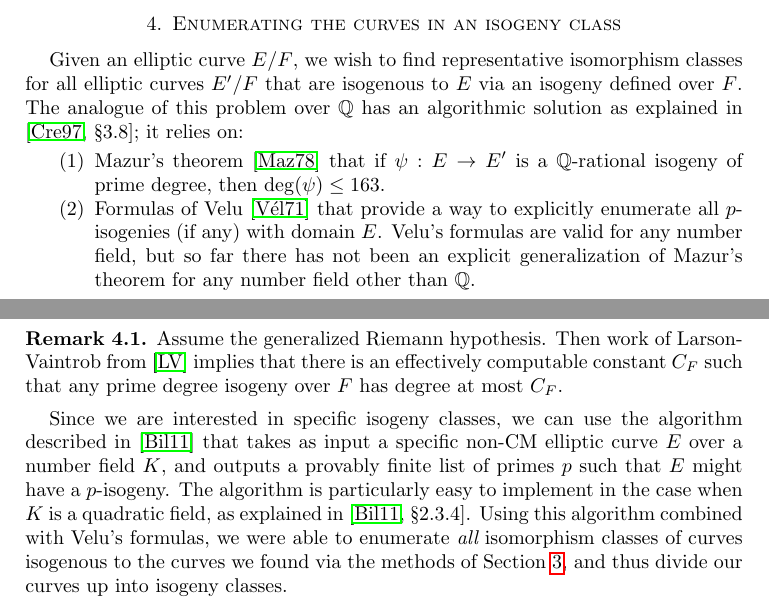
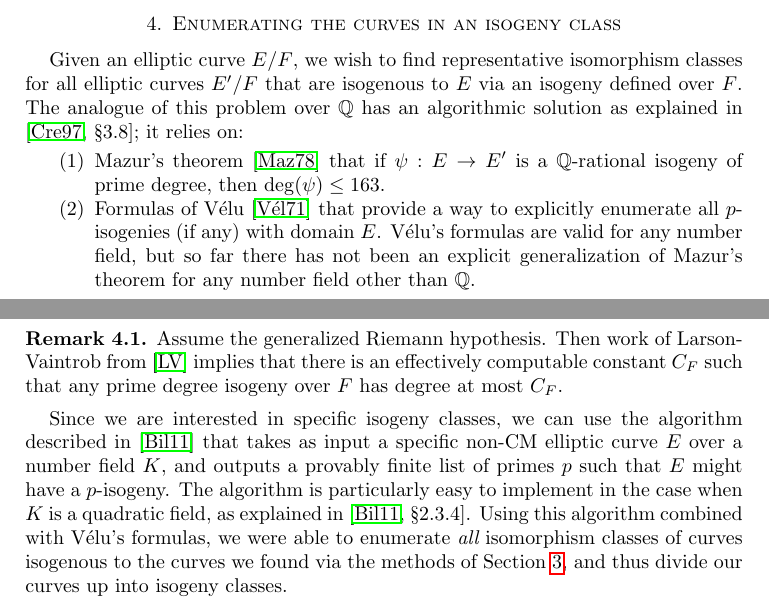
Before and after one commit to williamstein/sqrt5, a LaTeX paper (sqrt5.tex): two parts of pages 11 and 12 of 17, joined at a grey line, cut so that both start at the same text. Compiled offline with pdfLaTeX.

Commit message:
Velu changed to V\'elu.

```diff
--- a/sqrt5.tex
+++ b/sqrt5.tex
@@ -846,9 +846,9 @@ over $\Q$ has an algorithmic solution as explained in
 \item  Mazur's theorem \cite{mazur:rational}
 that if $\psi:E\to E'$ is a $\Q$-rational isogeny of prime degree,
 then $\deg(\psi)\leq 163$.
-\item Formulas of Velu \cite{velu:isogenies}
+\item Formulas of V\'elu \cite{velu:isogenies}
 that provide a way to explicitly enumerate all $p$-isogenies (if any) with domain $E$.
-Velu's formulas are valid for any number field, but so far there has not been an explicit
+V\'elu's formulas are valid for any number field, but so far there has not been an explicit
 generalization of Mazur's theorem for any number field other than $\Q$.
 \end{enumerate}
 
@@ -865,7 +865,7 @@ outputs a provably finite list of primes $p$ such that $E$ might have a
 $p$-isogeny. The algorithm is particularly easy to implement in the
 case when $K$ is a quadratic field, as explained in
 \cite[\S2.3.4]{billerey:isog}.  Using this algorithm combined with
-Velu's formulas, we were able to enumerate {\em all}
+V\'elu's formulas, we were able to enumerate {\em all}
 isomorphism classes of curves isogenous to the curves we found via the
 methods of Section~\ref{sec:finding}, and thus divide our curves up into
 isogeny classes.
```
Also changed, not shown: 1 other file.
